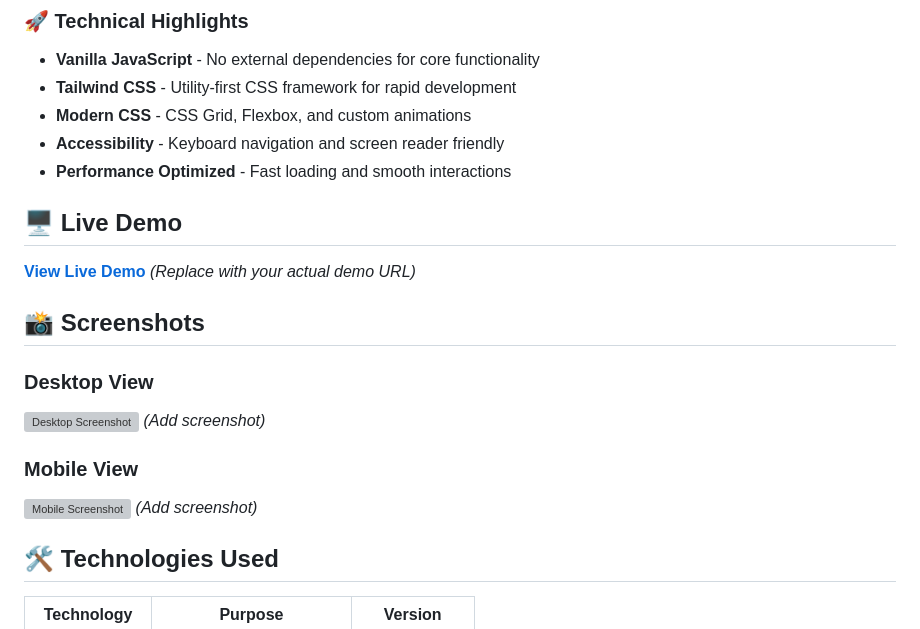
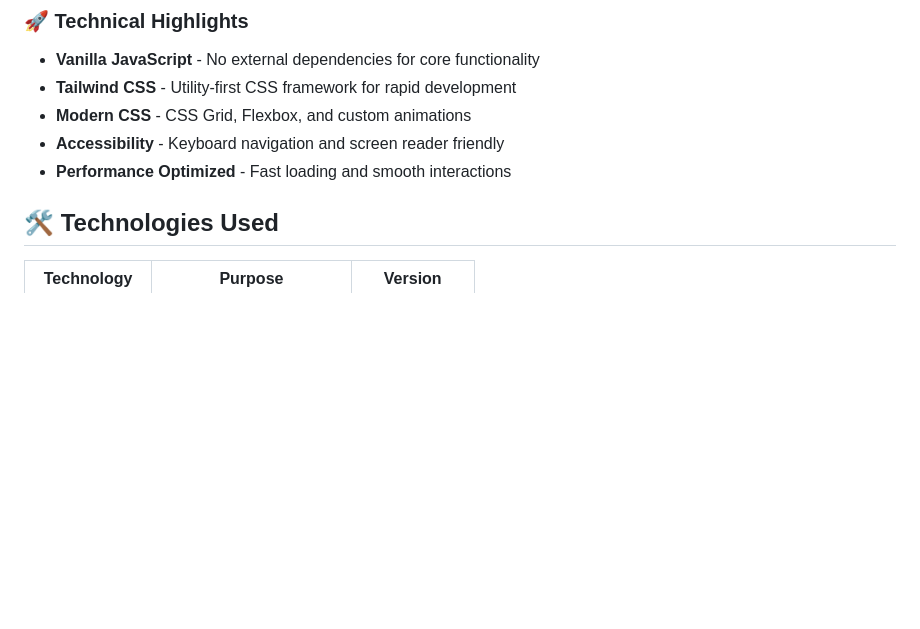
Before and after one commit to italhachaudhary/hex_color_finder, a Markdown page: README.md, the part around the change. Drawn GitHub-style; blank space fills up the shorter version; grey boxes are pictures that could not be loaded.

```diff
--- a/README.md
+++ b/README.md
@@ -28,18 +28,6 @@ A modern, interactive web application that allows users to explore and visualize
 - **Modern CSS** - CSS Grid, Flexbox, and custom animations
 - **Accessibility** - Keyboard navigation and screen reader friendly
 - **Performance Optimized** - Fast loading and smooth interactions
-
-## 🖥️ Live Demo
-
-[**View Live Demo**](https://italhachaudhary.github.io/hex-color-finder) *(Replace with your actual demo URL)*
-
-## 📸 Screenshots
-
-### Desktop View
-![Desktop Screenshot](screenshots/desktop-view.png) *(Add screenshot)*
-
-### Mobile View
-![Mobile Screenshot](screenshots/mobile-view.png) *(Add screenshot)*
 
 ## 🛠️ Technologies Used
 
```
